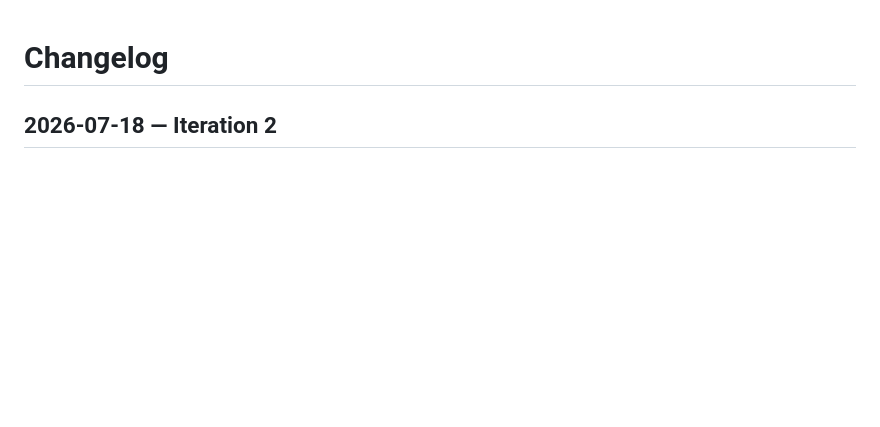
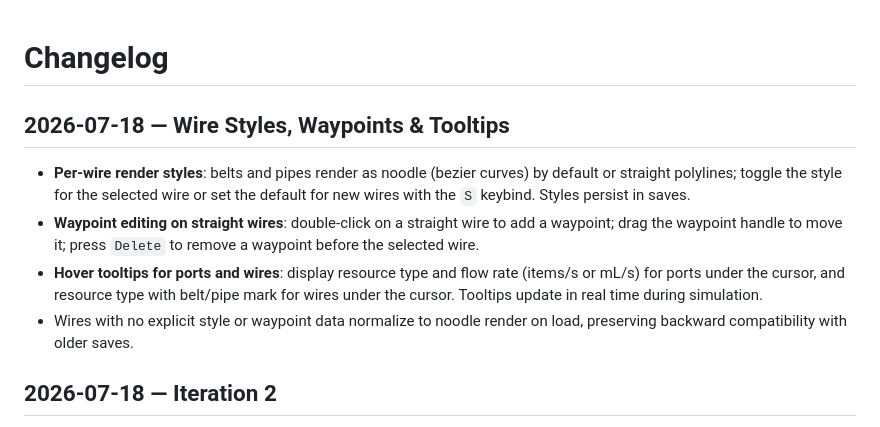
Before and after one commit to zebadrabbit/Gridworks, a Markdown page: CHANGELOG.md, the part around the change. Rendered like a GitHub page; blank space fills up the shorter version.

Commit message:
docs: changelog for wire styles, waypoints, tooltips

```diff
--- a/CHANGELOG.md
+++ b/CHANGELOG.md
@@ -1,4 +1,18 @@
 # Changelog
+
+## 2026-07-18 — Wire Styles, Waypoints & Tooltips
+
+- **Per-wire render styles**: belts and pipes render as noodle (bezier curves) by
+  default or straight polylines; toggle the style for the selected wire or set the
+  default for new wires with the `S` keybind. Styles persist in saves.
+- **Waypoint editing on straight wires**: double-click on a straight wire to add a
+  waypoint; drag the waypoint handle to move it; press `Delete` to remove a waypoint
+  before the selected wire.
+- **Hover tooltips for ports and wires**: display resource type and flow rate (items/s
+  or mL/s) for ports under the cursor, and resource type with belt/pipe mark for wires
+  under the cursor. Tooltips update in real time during simulation.
+- Wires with no explicit style or waypoint data normalize to noodle render on load,
+  preserving backward compatibility with older saves.
 
 ## 2026-07-18 — Iteration 2
 
```
